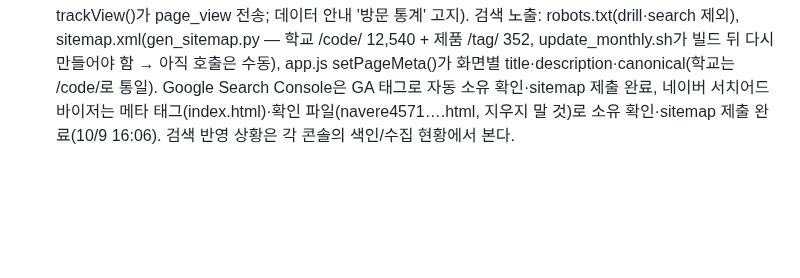
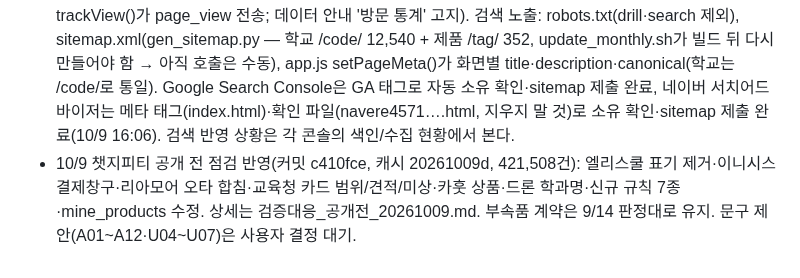
Before and after one commit to theflight001/school-edtech, a Markdown page: 인수인계.md, the part around the change. Drawn GitHub-style; blank space fills up the shorter version.

```diff
--- a/인수인계.md
+++ b/인수인계.md
@@ -140,3 +140,4 @@
 - 10/8 추가(커밋 a123c67, 캐시 20261008b): ① 데이터 안내 문구 — 전남광주 통합 끝문장, 주의사항 전체, 정정 요청 링크만 본문 링크로 남김(plain()이 class="keep"은 안 벗김). ② 제공 기간 표기는 자료가 닿는 달(_YM_MAX, 지금 2026.10)까지 적고 ymPartial=0으로 "N월은 수집 중"을 없앴다. 이번 달 기록은 자르지 않는다(사용자 결정 — 한때 넣었던 COVERAGE_TO 보류 규칙은 되돌림). ③ 검색 준비가 2.2초 걸리던 원인은 app.js 자동완성에서 학교마다 R.find로 시도를 찾던 것(9,524교×66,223건) → groupBySchool 훑을 때 sidoBySchool로 함께 적어 0.1초. ④ index.html의 "먼저 입력해 두세요" 안내문 제거. 먼저 친 글자는 render()가 검색창을 비우기 전에 _earlyQ로 챙겨 되살린다(전엔 그래서 안 먹었다).
 - 10/9: 10/10 자동 갱신은 건너뛴다 — `.skip_monthly_202610` 표지(update_monthly.sh 머리에서 확인, 그 달만 유효). 11/10부터 정상. mine_products.py는 압축 형식을 못 읽어 9/13부터 멈춰 있었던 것을 고쳤다(커밋 f53d807); 후보 A 110·B 5,438·C 15,598종 — A등급도 일반어('현미경')가 섞여 자동 반영 금지, 챗지피티 판정(~/Documents/Codex/.../launch-review-20261009/) 뒤 규칙에 넣는다. 공개 시점 문구는 넣지 않는다(사용자 결정). robots.txt·sitemap.xml 없음(404) — 검색엔진 노출 여부 미결.
 - 10/9 공개 준비: Vercel Web Analytics 켬(대시보드 Analytics 탭, Hobby 월 5만 이벤트·1개월 보관; index.html 끝 스크립트) + Google Analytics 4(G-YP8PHZ3HTG, index.html 머리; 화면 이동은 app.js trackView()가 page_view 전송; 데이터 안내 '방문 통계' 고지). 검색 노출: robots.txt(drill·search 제외), sitemap.xml(gen_sitemap.py — 학교 /code/ 12,540 + 제품 /tag/ 352, update_monthly.sh가 빌드 뒤 다시 만들어야 함 → 아직 호출은 수동), app.js setPageMeta()가 화면별 title·description·canonical(학교는 /code/로 통일). Google Search Console은 GA 태그로 자동 소유 확인·sitemap 제출 완료, 네이버 서치어드바이저는 메타 태그(index.html)·확인 파일(navere4571….html, 지우지 말 것)로 소유 확인·sitemap 제출 완료(10/9 16:06). 검색 반영 상황은 각 콘솔의 색인/수집 현황에서 본다.
+- 10/9 챗지피티 공개 전 점검 반영(커밋 c410fce, 캐시 20261009d, 421,508건): 엘리스쿨 표기 제거·이니시스 결제창구·리아모어 오타 합침·교육청 카드 범위/견적/미상·카훗 상품·드론 학과명·신규 규칙 7종·mine_products 수정. 상세는 검증대응_공개전_20261009.md. 부속품 계약은 9/14 판정대로 유지. 문구 제안(A01~A12·U04~U07)은 사용자 결정 대기.
```
Also changed, not shown: 검증대응_공개전_20261009.md (added, +35 -0 lines).
